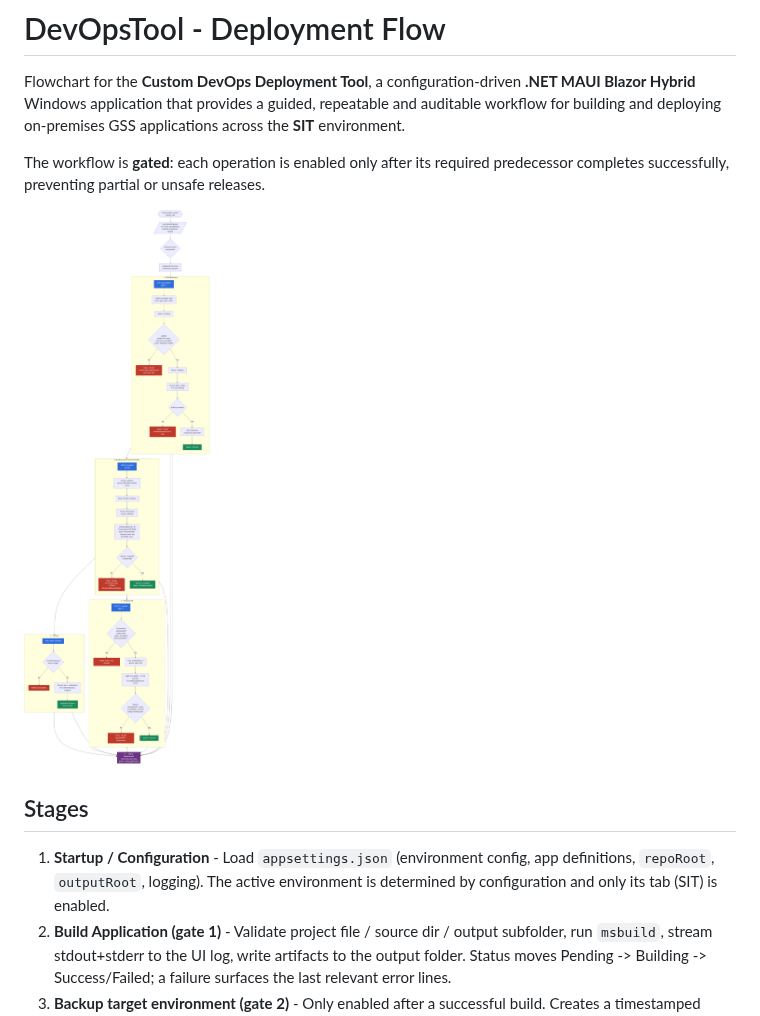
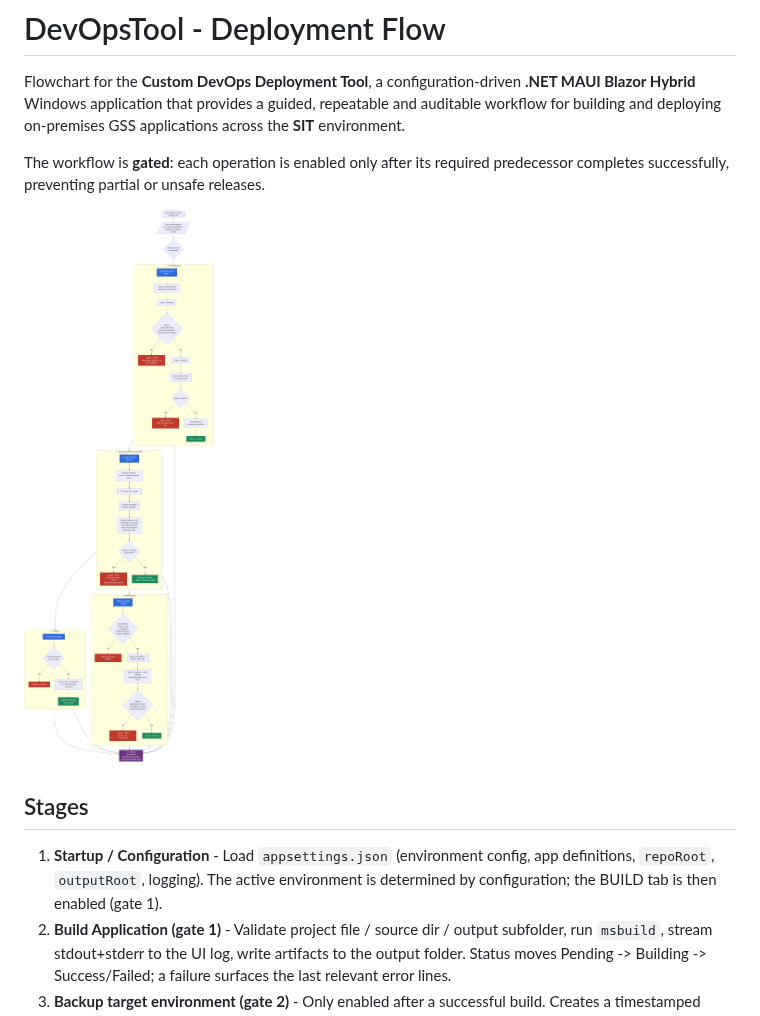
Before and after one commit to parameshgavidi/DevOpsTool, a Markdown page: docs/deployment-flow.md, the part around the change. GitHub-like rendering; pictures changed too: docs/deployment-flow.png.

Commit message:
Remove enable-active-tab step from BUILD flowchart
The 'Enable only the active environment tab (SIT)' step is not required
for the BUILD application workflow. Connect 'Determine active environment'
directly to the BUILD tab gate and update the rendered diagram assets.

Co-authored-by: parameshgavidi <parameshgavidi@users.noreply.github.com>

```diff
--- a/docs/deployment-flow.md
+++ b/docs/deployment-flow.md
@@ -14,7 +14,7 @@ predecessor completes successfully, preventing partial or unsafe releases.
 
 1. **Startup / Configuration** - Load `appsettings.json` (environment config, app
    definitions, `repoRoot`, `outputRoot`, logging). The active environment is
-   determined by configuration and only its tab (SIT) is enabled.
+   determined by configuration; the BUILD tab is then enabled (gate 1).
 2. **Build Application (gate 1)** - Validate project file / source dir / output
    subfolder, run `msbuild`, stream stdout+stderr to the UI log, write artifacts
    to the output folder. Status moves Pending -> Building -> Success/Failed; a
```
Also changed, not shown: 2 other files.
